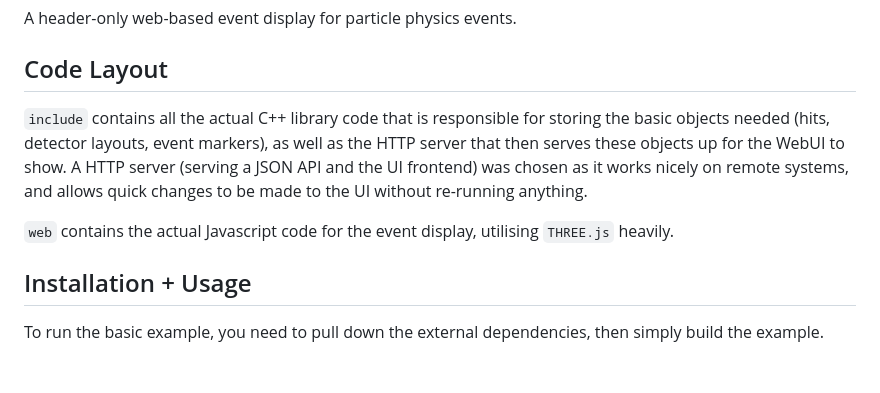
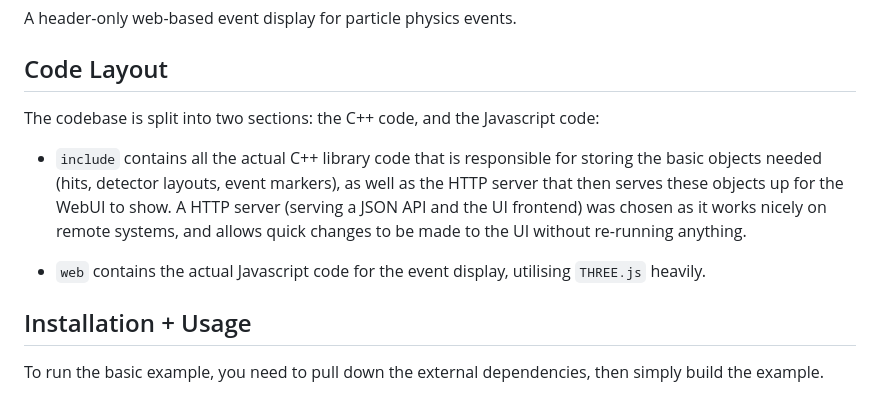
Before and after one commit to CrossR/HepEVD, a Markdown page: README.md, the part around the change. Rendered like a GitHub page; blank space fills up the shorter version.

```diff
--- a/README.md
+++ b/README.md
@@ -4,13 +4,15 @@ A header-only web-based event display for particle physics events.
 
 ## Code Layout
 
-`include` contains all the actual C++ library code that is responsible for storing
+The codebase is split into two sections: the C++ code, and the Javascript code:
+
+ - `include` contains all the actual C++ library code that is responsible for storing
 the basic objects needed (hits, detector layouts, event markers), as well as the HTTP
 server that then serves these objects up for the WebUI to show. A HTTP server (serving
 a JSON API and the UI frontend) was chosen as it works nicely on remote systems, and
 allows quick changes to be made to the UI without re-running anything.
 
-`web` contains the actual Javascript code for the event display, utilising `THREE.js`
+ - `web` contains the actual Javascript code for the event display, utilising `THREE.js`
 heavily.
 
 ## Installation + Usage
```
